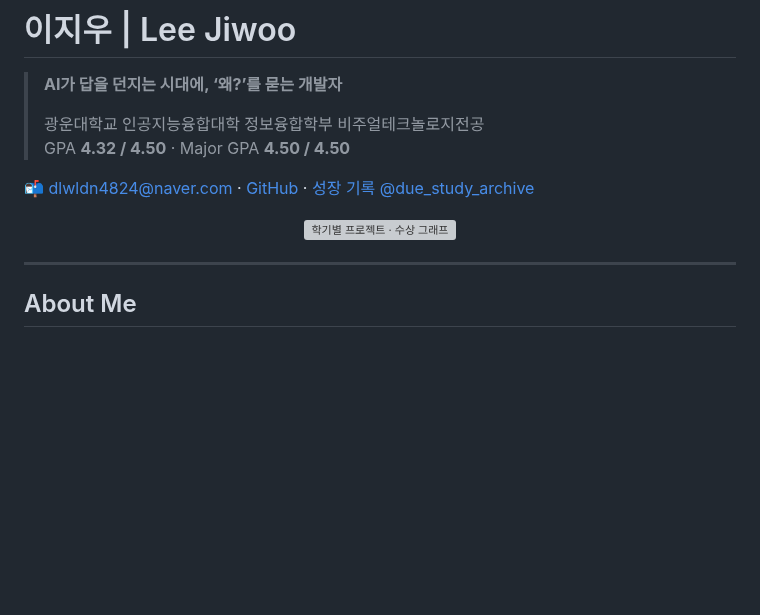
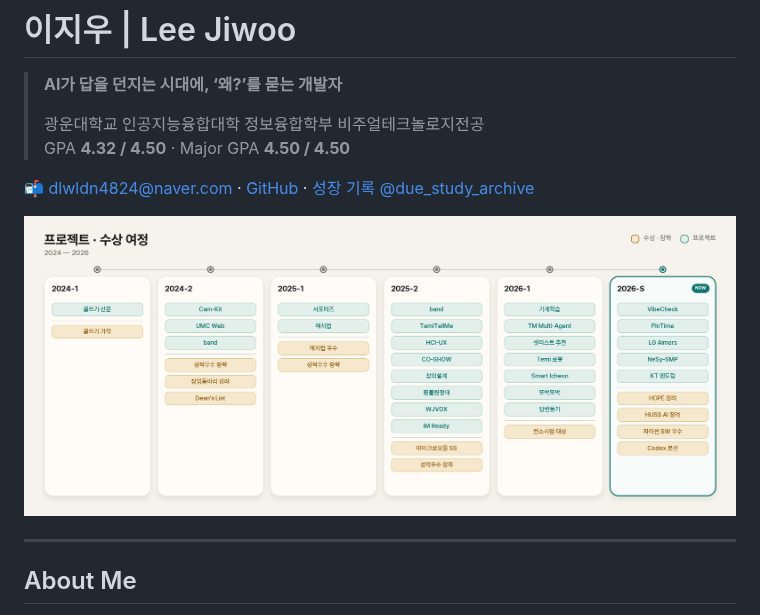
Before and after one commit to dlwldn4824/dlwldn4824, a Markdown page: README.md, the part around the change. Drawn GitHub-style; pictures changed too: assets/project-journey.png (added); blank space fills up the shorter version; grey boxes are pictures that could not be loaded.

Commit message:
Redesign semester journey as a paper-card timeline

```diff
--- a/README.md
+++ b/README.md
@@ -8,7 +8,7 @@
 📬 [dlwldn4824@naver.com](mailto:dlwldn4824@naver.com) · [GitHub](https://github.com/dlwldn4824) · [성장 기록 @due_study_archive](https://www.instagram.com/due_study_archive/)
 
 <p align="center">
-  <img src="./assets/project-journey.svg" alt="학기별 프로젝트 · 수상 그래프" width="1200">
+  <img src="./assets/project-journey.png" alt="프로젝트 · 수상 여정 2024–2026" width="1280">
 </p>
 
 ---
```
Also changed, not shown: 1 other file.
